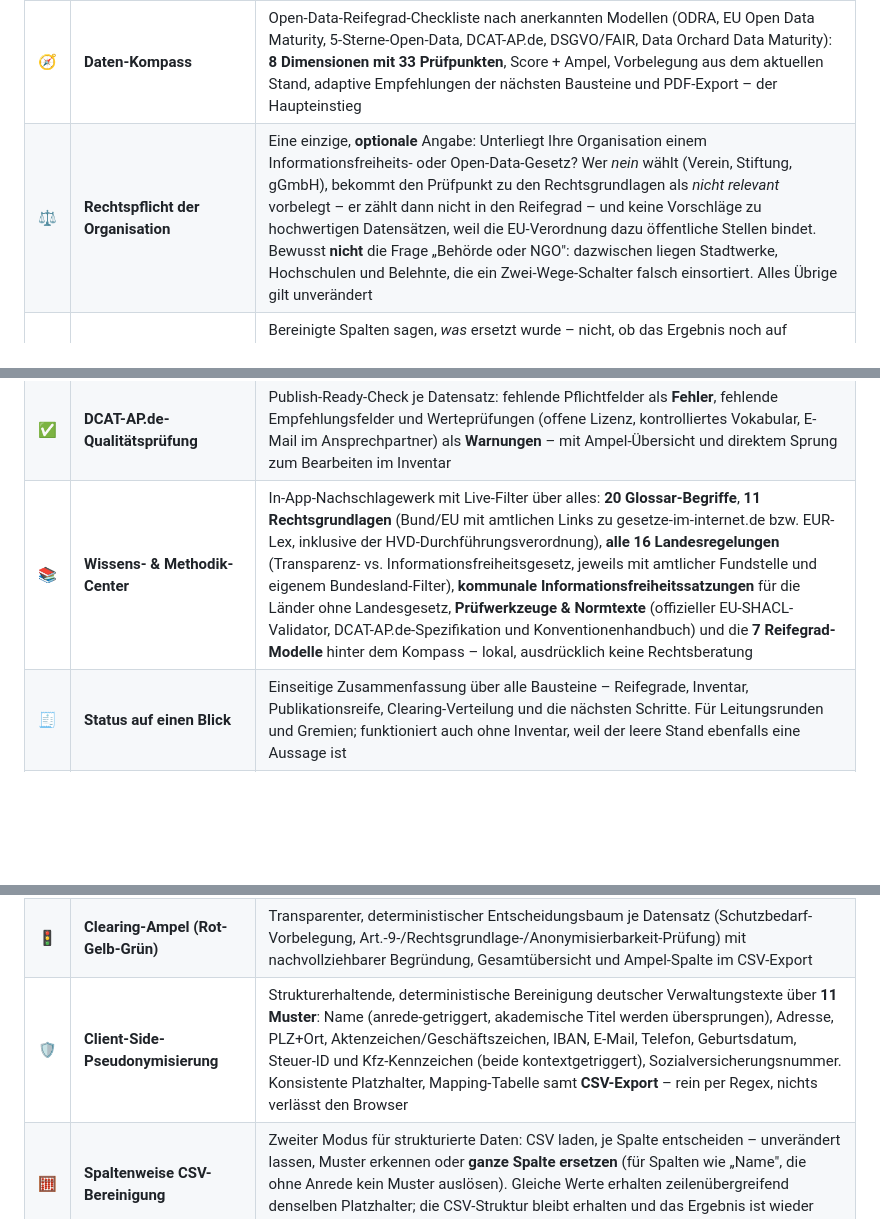
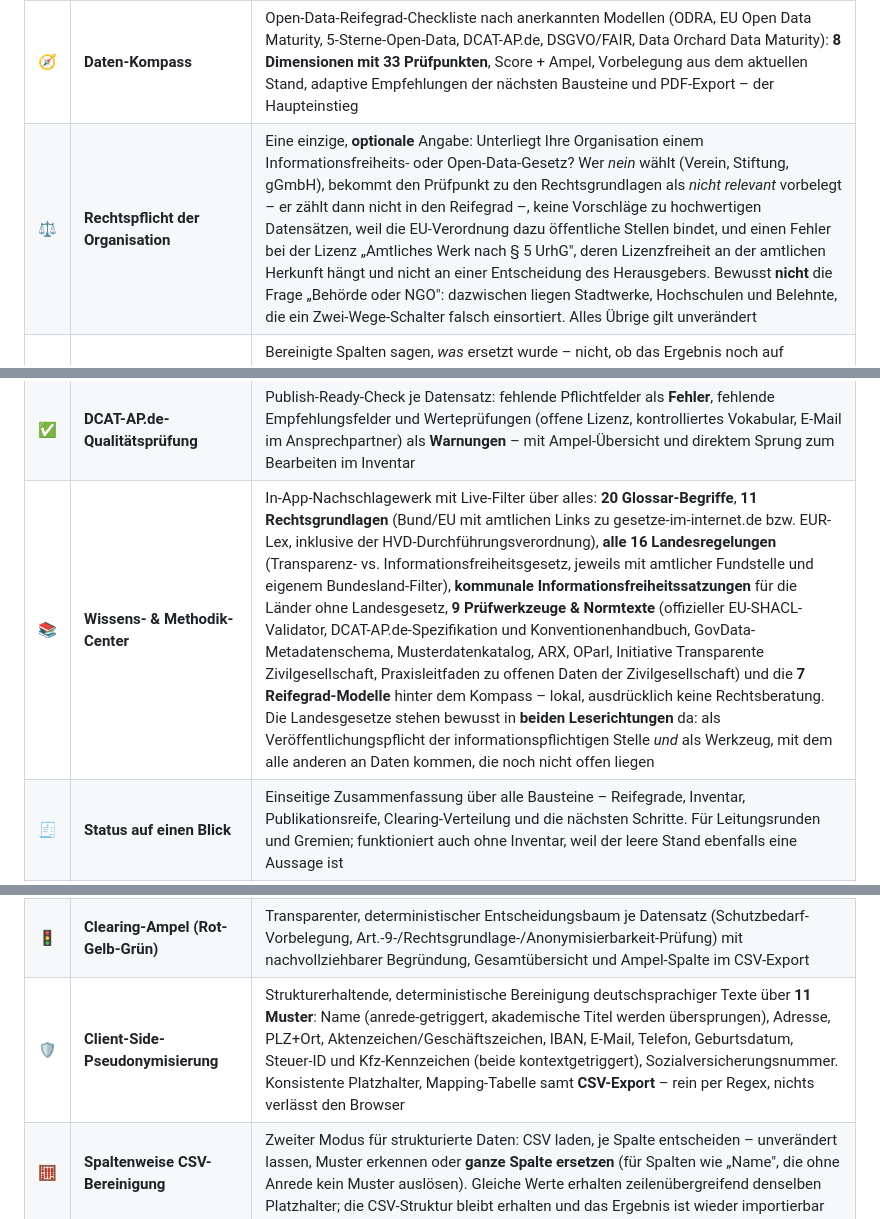
Before and after one commit to daimpad/DatenLotse, a Markdown page: README.md, 3 parts joined by grey strips. Drawn GitHub-style; blank space fills up the shorter version.

```diff
--- a/README.md
+++ b/README.md
@@ -29,7 +29,7 @@
 | 🗺️ | **Onboarding-Rundgang** | Elf Schritte durch alle Bausteine – der Rundgang wechselt selbst in die passende Ansicht und hebt hervor, worum es gerade geht. Wird **angeboten statt aufgedrängt** (wegklickbarer Hinweis, jederzeit über die Seitenleiste wiederholbar); Schritte, die Daten brauchen, bieten den Beispielimport an, statt ihn heimlich auszuführen |
 | 📈 | **Kompass-Verlauf** | Reifegrad-Stände auf Knopfdruck festhalten und die Entwicklung als Balken samt Trend sehen – belegbarer Fortschritt gegenüber Leitung oder Gremium. Bewusst **kein automatischer Mitschnitt**: festgehalten wird, was man festhalten will |
 | 🧭 | **Daten-Kompass** | Open-Data-Reifegrad-Checkliste nach anerkannten Modellen (ODRA, EU Open Data Maturity, 5-Sterne-Open-Data, DCAT-AP.de, DSGVO/FAIR, Data Orchard Data Maturity): **8 Dimensionen mit 33 Prüfpunkten**, Score + Ampel, Vorbelegung aus dem aktuellen Stand, adaptive Empfehlungen der nächsten Bausteine und PDF-Export – der Haupteinstieg |
-| ⚖️ | **Rechtspflicht der Organisation** | Eine einzige, **optionale** Angabe: Unterliegt Ihre Organisation einem Informationsfreiheits- oder Open-Data-Gesetz? Wer *nein* wählt (Verein, Stiftung, gGmbH), bekommt den Prüfpunkt zu den Rechtsgrundlagen als *nicht relevant* vorbelegt – er zählt dann nicht in den Reifegrad – und keine Vorschläge zu hochwertigen Datensätzen, weil die EU-Verordnung dazu öffentliche Stellen bindet. Bewusst **nicht** die Frage „Behörde oder NGO": dazwischen liegen Stadtwerke, Hochschulen und Belehnte, die ein Zwei-Wege-Schalter falsch einsortiert. Alles Übrige gilt unverändert |
+| ⚖️ | **Rechtspflicht der Organisation** | Eine einzige, **optionale** Angabe: Unterliegt Ihre Organisation einem Informationsfreiheits- oder Open-Data-Gesetz? Wer *nein* wählt (Verein, Stiftung, gGmbH), bekommt den Prüfpunkt zu den Rechtsgrundlagen als *nicht relevant* vorbelegt – er zählt dann nicht in den Reifegrad –, keine Vorschläge zu hochwertigen Datensätzen, weil die EU-Verordnung dazu öffentliche Stellen bindet, und einen Fehler bei der Lizenz „Amtliches Werk nach § 5 UrhG", deren Lizenzfreiheit an der amtlichen Herkunft hängt und nicht an einer Entscheidung des Herausgebers. Bewusst **nicht** die Frage „Behörde oder NGO": dazwischen liegen Stadtwerke, Hochschulen und Belehnte, die ein Zwei-Wege-Schalter falsch einsortiert. Alles Übrige gilt unverändert |
 | 🛡️ | **Re-Identifikationsrisiko (k-Anonymität)** | Bereinigte Spalten sagen, *was* ersetzt wurde – nicht, ob das Ergebnis noch auf einzelne Personen zurückführt. Diese Prüfung bildet Gruppen aus den Merkmalen, die Sie wählen, und zählt, wie viele Zeilen in der kleinsten Gruppe stehen (**k-Anonymität**); optional misst sie die Vielfalt eines sensiblen Merkmals innerhalb dieser Gruppen (**l-Diversität**). Sie **misst nur** – generalisiert und unterdrückt wird nichts, denn das wäre eine Entscheidung über fremde Daten. Rein arithmetisch, kein ML |
 | 🔗 | **DatenGraf-CSV-Import** | Liest exakt das CSV-Schema, das DatenGraf exportiert – die Datenkartierung wird ohne Umweg zur Umsetzungsgrundlage |
 | 📦 | **Dateninventar (DCAT-AP.de)** | Aus jedem Datenfluss wird ein Dataset-Kandidat abgeleitet und in editierbaren Karten dargestellt: Beschreibung, Publisher, Ansprechpartner, **Kategorie** (EU-Datenthemen), **Schlagwörter**, Aktualisierungszyklus, **Lizenz** (volles DCAT-AP.de-Register), Zugriffsrechte und Info-/Zugriffs-URL – mit Live-Vollständigkeits-% in Ampelfarben. Dazu ein ausklappbarer Block **erweiterter DCAT-AP.de-Felder** (Veröffentlichungs-/Änderungsdatum, zeitliche und räumliche Abdeckung, Regionalschlüssel samt Gebietsebene, Kontributor-Kennung) und eine **Live-Vorschau des JSON-LD** je Datensatz. Der Export schreibt kontrollierte Werte als offizielle NAL-/Register-URIs |
@@ -46,13 +46,13 @@
 | 🔗 | **Konsistenzprüfung über den Bestand** | Findet, was der Blick auf den einzelnen Datensatz nicht sieht: doppelte Identifier, doppelte Titel, zweimal dieselbe Zugriffs-URL und Schreibvarianten beim Publisher. Gemeldet wird jeweils der Abweichler, mit Sprung zur betroffenen Karte |
 | ⚖️ | **Hochwertige Datensätze (HVD)** | Für Datensätze, die unter die Durchführungsverordnung (EU) 2023/138 fallen, gelten **verbindliche** Vorgaben: kostenfrei, maschinenlesbar, über eine API, Lizenz nicht restriktiver als CC BY 4.0. Die Qualitätsprüfung meldet Verstöße deshalb als Fehler statt als Warnung. Zur Auswahl steht das **vollständige amtliche Vokabular** der EU-Publikationsstelle (96 Konzepte, gruppiert nach den sechs Kategorien) – die Spezifikation empfiehlt den genauesten Begriff. Das Werkzeug **schlägt eine Einstufung vor, nimmt sie aber niemandem ab**: ob die Verordnung greift, ist eine Rechtsfrage |
 | ✅ | **DCAT-AP.de-Qualitätsprüfung** | Publish-Ready-Check je Datensatz: fehlende Pflichtfelder als **Fehler**, fehlende Empfehlungsfelder und Werteprüfungen (offene Lizenz, kontrolliertes Vokabular, E-Mail im Ansprechpartner) als **Warnungen** – mit Ampel-Übersicht und direktem Sprung zum Bearbeiten im Inventar |
-| 📚 | **Wissens- & Methodik-Center** | In-App-Nachschlagewerk mit Live-Filter über alles: **20 Glossar-Begriffe**, **11 Rechtsgrundlagen** (Bund/EU mit amtlichen Links zu gesetze-im-internet.de bzw. EUR-Lex, inklusive der HVD-Durchführungsverordnung), **alle 16 Landesregelungen** (Transparenz- vs. Informationsfreiheitsgesetz, jeweils mit amtlicher Fundstelle und eigenem Bundesland-Filter), **kommunale Informationsfreiheitssatzungen** für die Länder ohne Landesgesetz, **Prüfwerkzeuge & Normtexte** (offizieller EU-SHACL-Validator, DCAT-AP.de-Spezifikation und Konventionenhandbuch) und die **7 Reifegrad-Modelle** hinter dem Kompass – lokal, ausdrücklich keine Rechtsberatung |
+| 📚 | **Wissens- & Methodik-Center** | In-App-Nachschlagewerk mit Live-Filter über alles: **20 Glossar-Begriffe**, **11 Rechtsgrundlagen** (Bund/EU mit amtlichen Links zu gesetze-im-internet.de bzw. EUR-Lex, inklusive der HVD-Durchführungsverordnung), **alle 16 Landesregelungen** (Transparenz- vs. Informationsfreiheitsgesetz, jeweils mit amtlicher Fundstelle und eigenem Bundesland-Filter), **kommunale Informationsfreiheitssatzungen** für die Länder ohne Landesgesetz, **9 Prüfwerkzeuge & Normtexte** (offizieller EU-SHACL-Validator, DCAT-AP.de-Spezifikation und Konventionenhandbuch, GovData-Metadatenschema, Musterdatenkatalog, ARX, OParl, Initiative Transparente Zivilgesellschaft, Praxisleitfaden zu offenen Daten der Zivilgesellschaft) und die **7 Reifegrad-Modelle** hinter dem Kompass – lokal, ausdrücklich keine Rechtsberatung. Die Landesgesetze stehen bewusst in **beiden Leserichtungen** da: als Veröffentlichungspflicht der informationspflichtigen Stelle *und* als Werkzeug, mit dem alle anderen an Daten kommen, die noch nicht offen liegen |
 | 🧾 | **Status auf einen Blick** | Einseitige Zusammenfassung über alle Bausteine – Reifegrade, Inventar, Publikationsreife, Clearing-Verteilung und die nächsten Schritte. Für Leitungsrunden und Gremien; funktioniert auch ohne Inventar, weil der leere Stand ebenfalls eine Aussage ist |
 | 🔒 | **Eigene Datenschutzerklärung** | Unter `/datenschutz/`, aus demselben Generator wie die Wissensseiten. Sie beschreibt, was das Werkzeug wirklich tut: Local Storage statt Server, GitHub Pages als Hoster samt US-Transfer, die anonyme Seitenzählung mit dem, was sie sieht und was nicht, keine Cookies, keine Schriften-CDN, kein KI-Dienst – und der Hinweis, dass sich all das im Quelltext nachprüfen lässt |
 | 📄 | **Vorlagen & Musterdokumente** | Fertige Dokumente lokal erzeugt: Open-Data-Richtlinie und DSFA-Kurz-Checkliste (Muster) sowie aus dem Inventar generierte Veröffentlichungs-Freigabe-Formulare und ein VVT-Auszug der DSGVO-relevanten Datensätze – als PDF druckbar oder als Markdown/CSV ladbar |
 | 📝 | **Notiz zur Clearing-Entscheidung** | Die automatische Begründung sagt, warum die Ampel so steht – für die Akte lässt sich je Datensatz eine eigene Notiz ergänzen (Abstimmung mit dem Datenschutz, vereinbarte Auflage). Sie geht nicht in den Entscheidungsbaum ein und erscheint im Bericht und im Freigabeformular |
 | 🚦 | **Clearing-Ampel (Rot-Gelb-Grün)** | Transparenter, deterministischer Entscheidungsbaum je Datensatz (Schutzbedarf-Vorbelegung, Art.-9-/Rechtsgrundlage-/Anonymisierbarkeit-Prüfung) mit nachvollziehbarer Begründung, Gesamtübersicht und Ampel-Spalte im CSV-Export |
-| 🛡️ | **Client-Side-Pseudonymisierung** | Strukturerhaltende, deterministische Bereinigung deutscher Verwaltungstexte über **11 Muster**: Name (anrede-getriggert, akademische Titel werden übersprungen), Adresse, PLZ+Ort, Aktenzeichen/Geschäftszeichen, IBAN, E-Mail, Telefon, Geburtsdatum, Steuer-ID und Kfz-Kennzeichen (beide kontextgetriggert), Sozialversicherungsnummer. Konsistente Platzhalter, Mapping-Tabelle samt **CSV-Export** – rein per Regex, nichts verlässt den Browser |
+| 🛡️ | **Client-Side-Pseudonymisierung** | Strukturerhaltende, deterministische Bereinigung deutschsprachiger Texte über **11 Muster**: Name (anrede-getriggert, akademische Titel werden übersprungen), Adresse, PLZ+Ort, Aktenzeichen/Geschäftszeichen, IBAN, E-Mail, Telefon, Geburtsdatum, Steuer-ID und Kfz-Kennzeichen (beide kontextgetriggert), Sozialversicherungsnummer. Konsistente Platzhalter, Mapping-Tabelle samt **CSV-Export** – rein per Regex, nichts verlässt den Browser |
 | 🧮 | **Spaltenweise CSV-Bereinigung** | Zweiter Modus für strukturierte Daten: CSV laden, je Spalte entscheiden – unverändert lassen, Muster erkennen oder **ganze Spalte ersetzen** (für Spalten wie „Name", die ohne Anrede kein Muster auslösen). Gleiche Werte erhalten zeilenübergreifend denselben Platzhalter; die CSV-Struktur bleibt erhalten und das Ergebnis ist wieder importierbar |
 | 👥 | **Governance & RACI** | 8-Fragen-Reifegrad-Check (gewichtet, 0–100, **auch ohne Inventar nutzbar**) + automatisch aus dem Inventar abgeleitete RACI-Matrix (Domänen × Rollen) mit Lücken-Markierung; Export als CSV und PDF/Druck-Bericht. Jede Frage lässt sich als **„nicht relevant"** abwählen und fällt dann aus der Wertung, statt mit 0 zu zählen – wer nach § 38 BDSG rechtmäßig keine Datenschutzbeauftragte hat, bekommt dafür keinen Abzug |
 | 💾 | **Projekt speichern & laden (.json)** | Kompletter Arbeitsstand (Inventar inkl. Clearing, Governance, Kompass und importierte DatenGraf-Zeilen) als eine versionierte JSON-Datei exportier- und wieder importierbar – für Backup, Gerätewechsel oder zum Teilen; Import prüft Herkunft und fragt vor dem Überschreiben |
```
Also changed, not shown: other parts of README.md (+14 -9 lines), CLAUDE.md (+10 -7 lines).
